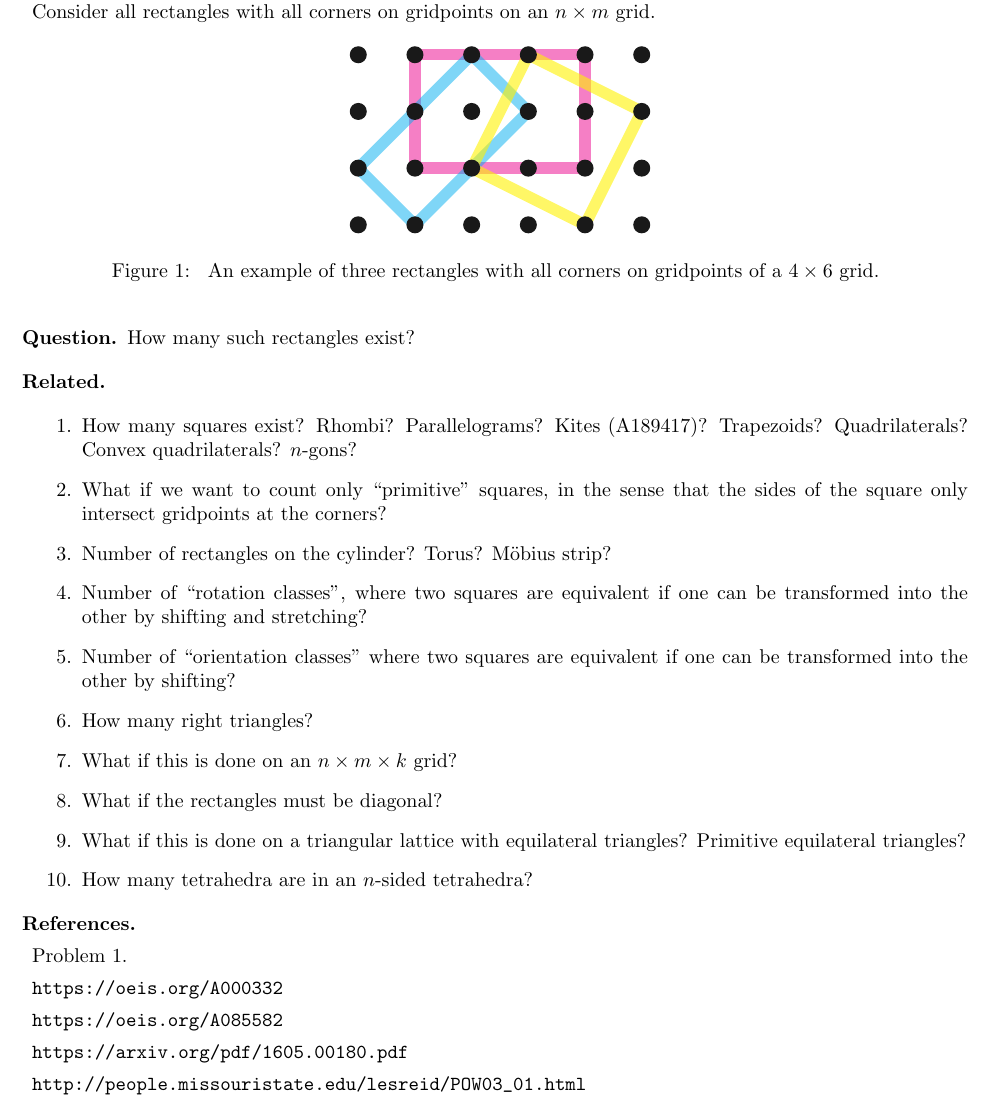
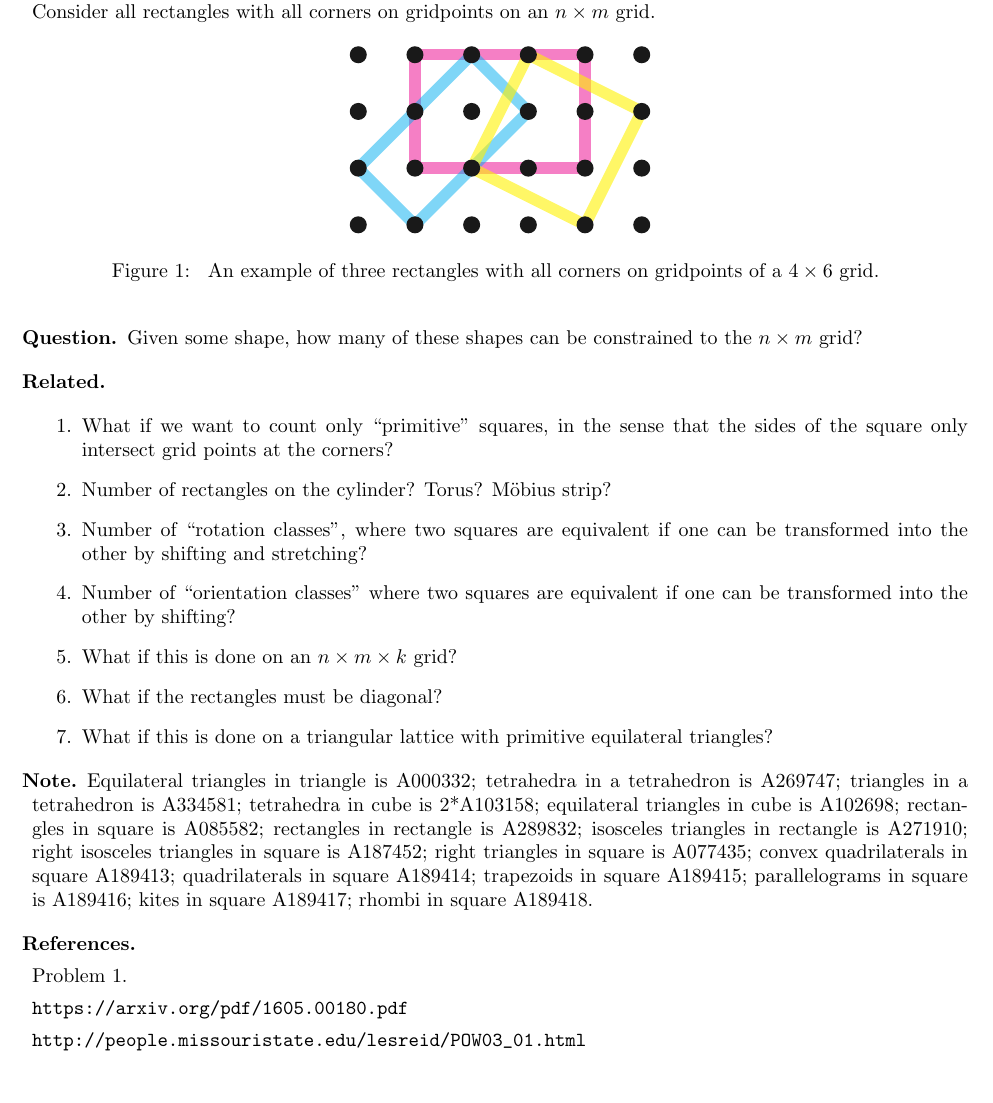
Before and after one commit to peterkagey/OpenishProblems, a LaTeX document (v2/021_problem.tex): part of the page, cut so that both start at the same text. Compiled offline with pdfLaTeX.

Commit message:
Small corrections, new references, additions, etc.

```diff
--- a/v2/021_problem.tex
+++ b/v2/021_problem.tex
@@ -21,13 +21,12 @@ Consider all rectangles with all corners on gridpoints on an $n \times m$ grid.
 \end{figure}
 
 \begin{question}
-  How many such rectangles exist?
+  Given some shape, how many of these shapes can be constrained to the
+  $n \times m$ grid?
 \end{question}
 \begin{related}
-  \item How many squares exist? Rhombi? Parallelograms? Kites (A189417)?
-    Trapezoids? Quadrilaterals? Convex quadrilaterals? $n$-gons?
   \item What if we want to count only ``primitive'' squares, in the sense that
-    the sides of the square only intersect gridpoints at the corners?
+    the sides of the square only intersect grid points at the corners?
   \item Number of rectangles on the cylinder? Torus? M\"obius strip?
     % \\ % Cylinder
     % \begin{tikzpicture}[scale=0.5]
@@ -43,17 +42,31 @@ Consider all rectangles with all corners on gridpoints on an $n \times m$ grid.
     one can be transformed into the other by shifting and stretching?
   \item Number of ``orientation classes'' where two squares are equivalent if
     one can be transformed into the other by shifting?
-  \item How many right triangles?
   \item What if this is done on an $n \times m \times k$ grid?
   \item What if the rectangles must be diagonal?
-  \item What if this is done on a triangular lattice with equilateral triangles?
-    Primitive equilateral triangles?
-  \item How many tetrahedra are in an $n$-sided tetrahedra?
+  \item What if this is done on a triangular lattice with primitive equilateral
+  triangles?
 \end{related}
+\begin{note}
+  Equilateral triangles in triangle is \href{https://oeis.org/A000332}{A000332};
+  tetrahedra in a tetrahedron is \href{https://oeis.org/A269747}{A269747};
+  triangles in a tetrahedron is \href{https://oeis.org/A334581}{A334581};
+  tetrahedra in cube is 2*\href{https://oeis.org/A103158}{A103158};
+  equilateral triangles in cube is \href{https://oeis.org/A102698}{A102698};
+  rectangles in square is \href{https://oeis.org/A085582}{A085582};
+  rectangles in rectangle is \href{https://oeis.org/A289832}{A289832};
+  isosceles triangles in rectangle is \href{https://oeis.org/A271910}{A271910};
+  right isosceles triangles in square is \href{https://oeis.org/A187452}{A187452};
+  right triangles in square is \href{https://oeis.org/A077435}{A077435};
+  convex quadrilaterals in square \href{https://oeis.org/A189413}{A189413};
+  quadrilaterals in square \href{https://oeis.org/A189414}{A189414};
+  trapezoids in square \href{https://oeis.org/A189415}{A189415};
+  parallelograms in square is \href{https://oeis.org/A189416}{A189416};
+  kites in square \href{https://oeis.org/A189417}{A189417};
+  rhombi in square \href{https://oeis.org/A189418}{A189418}.
+\end{note}
 \begin{references}
   \item Problem 1.
-  \item \url{https://oeis.org/A000332}
-  \item \url{https://oeis.org/A085582}
   \item \url{https://arxiv.org/pdf/1605.00180.pdf}
   \item \url{http://people.missouristate.edu/lesreid/POW03_01.html}
 \end{references}
```
Also changed, not shown: v2/054_problem.tex (+2 -1 lines), v2/066_problem.tex (+27 -21 lines), v2/079_problem.tex (+10 -4 lines), v2/103_problem.tex (+1 -0 lines), v2/111_problem.tex (+1 -0 lines), v2/112_problem.tex (+2 -2 lines), v2/021_problem.pdf, v2/054_problem.pdf, v2/066_problem.pdf, v2/079_problem.pdf, v2/103_problem.pdf, v2/111_problem.pdf, v2/112_problem.pdf.
